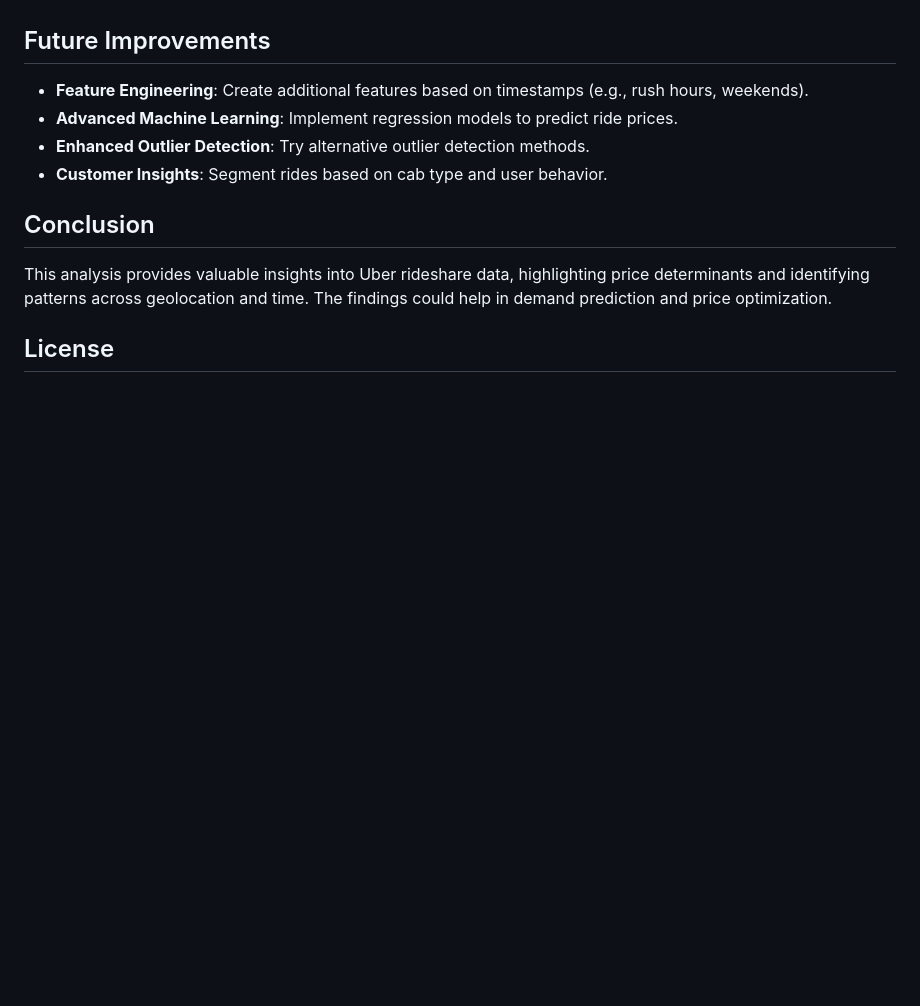
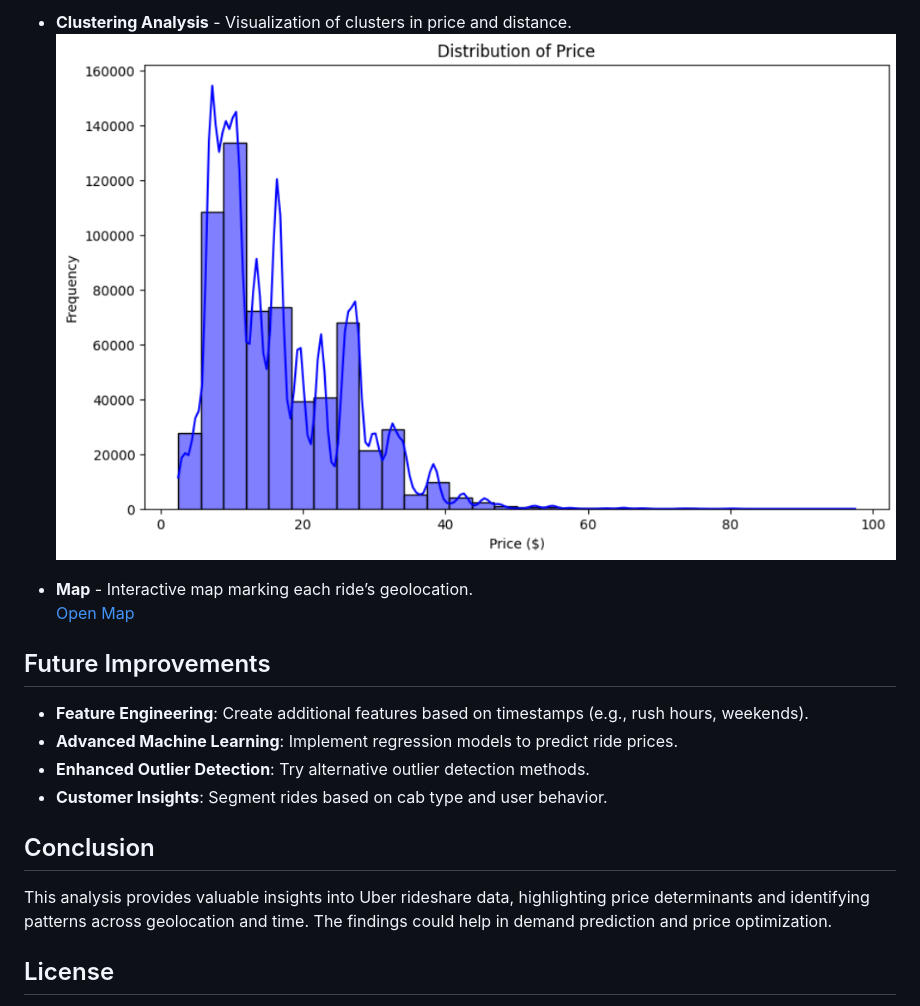
Before and after one commit to riteshr19/Uber-Ride-Demand-and-Pricing-Analysis, a Markdown page: Report/readme.md, the part around one of its changes. Rendered like a GitHub page; blank space fills up the shorter version.

```diff
--- a/Report/readme.md
+++ b/Report/readme.md
@@ -80,3 +89,8 @@ Place the dataset (`rideshare_kaggle.csv.zip`) in the root directory.
+- **Clustering Analysis** - Visualization of clusters in price and distance.
+  ![Clustering Analysis](img/6.png)
+
+- **Map** - Interactive map marking each ride’s geolocation.
+  [Open Map](img/ride_map.html)
 
 ## Future Improvements
 
```
Also changed, not shown: other parts of Report/readme.md (+25 -15 lines).
